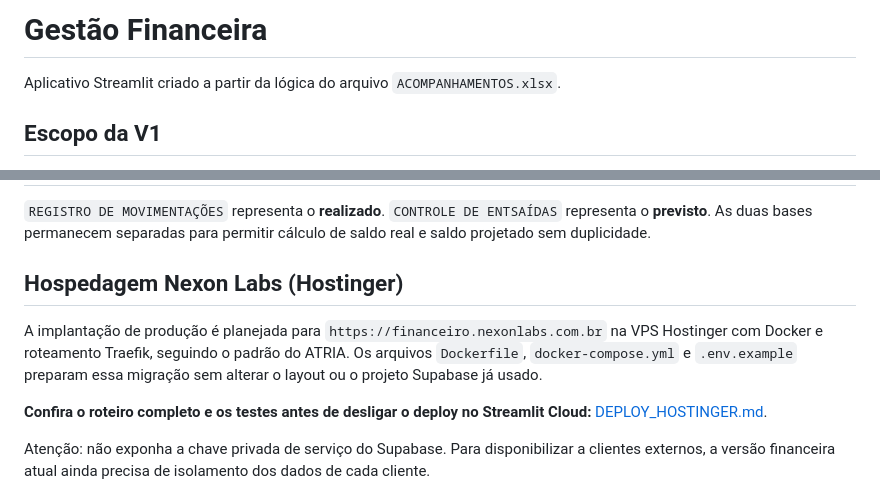
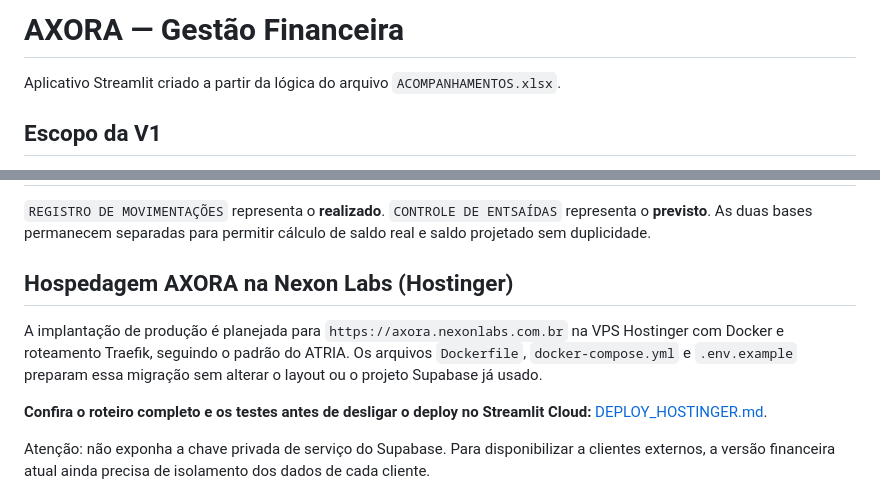
Before and after one commit to juniorsousa-oss/GESTAO-FINANCEIRA, a Markdown page: README.md, 2 parts joined by grey strips. Drawn GitHub-style.

Commit message:
docs: registrar marca AXORA e dominio

```diff
--- a/README.md
+++ b/README.md
@@ -1,4 +1,4 @@
-# Gestão Financeira
+# AXORA — Gestão Financeira
 
 Aplicativo Streamlit criado a partir da lógica do arquivo `ACOMPANHAMENTOS.xlsx`.
 
@@ -107,9 +107,9 @@ A importação substitui essas quatro bases após confirmação do usuário. O a
 
 `REGISTRO DE MOVIMENTAÇÕES` representa o **realizado**. `CONTROLE DE ENTSAÍDAS` representa o **previsto**. As duas bases permanecem separadas para permitir cálculo de saldo real e saldo projetado sem duplicidade.
 
-## Hospedagem Nexon Labs (Hostinger)
+## Hospedagem AXORA na Nexon Labs (Hostinger)
 
-A implantação de produção é planejada para `https://financeiro.nexonlabs.com.br` na VPS Hostinger com Docker e roteamento Traefik, seguindo o padrão do ATRIA. Os arquivos `Dockerfile`, `docker-compose.yml` e `.env.example` preparam essa migração sem alterar o layout ou o projeto Supabase já usado.
+A implantação de produção é planejada para `https://axora.nexonlabs.com.br` na VPS Hostinger com Docker e roteamento Traefik, seguindo o padrão do ATRIA. Os arquivos `Dockerfile`, `docker-compose.yml` e `.env.example` preparam essa migração sem alterar o layout ou o projeto Supabase já usado.
 
 **Confira o roteiro completo e os testes antes de desligar o deploy no Streamlit Cloud:** [DEPLOY_HOSTINGER.md](DEPLOY_HOSTINGER.md).
 
```
